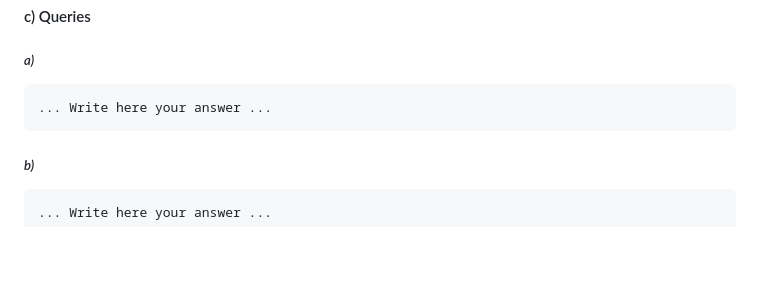
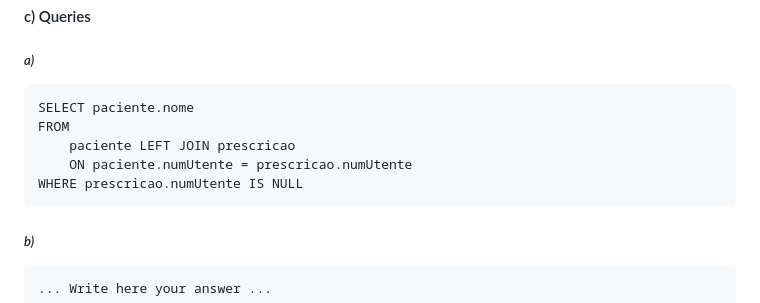
Before and after one commit to pedropintoo/BD, a Markdown page: P6/aula6_submit.md, the part around the change. Drawn GitHub-style; blank space fills up the shorter version.

Commit message:
start 6-2-3

````diff
--- a/P6/aula6_submit.md
+++ b/P6/aula6_submit.md
@@ -348,7 +348,11 @@ WHERE Plocation='Aveiro' AND Dlocation!='Aveiro'
 ##### *a)*
 
 ```
-... Write here your answer ...
+SELECT paciente.nome
+FROM
+	paciente LEFT JOIN prescricao
+	ON paciente.numUtente = prescricao.numUtente
+WHERE prescricao.numUtente IS NULL
 ```
 
 ##### *b)*
````
